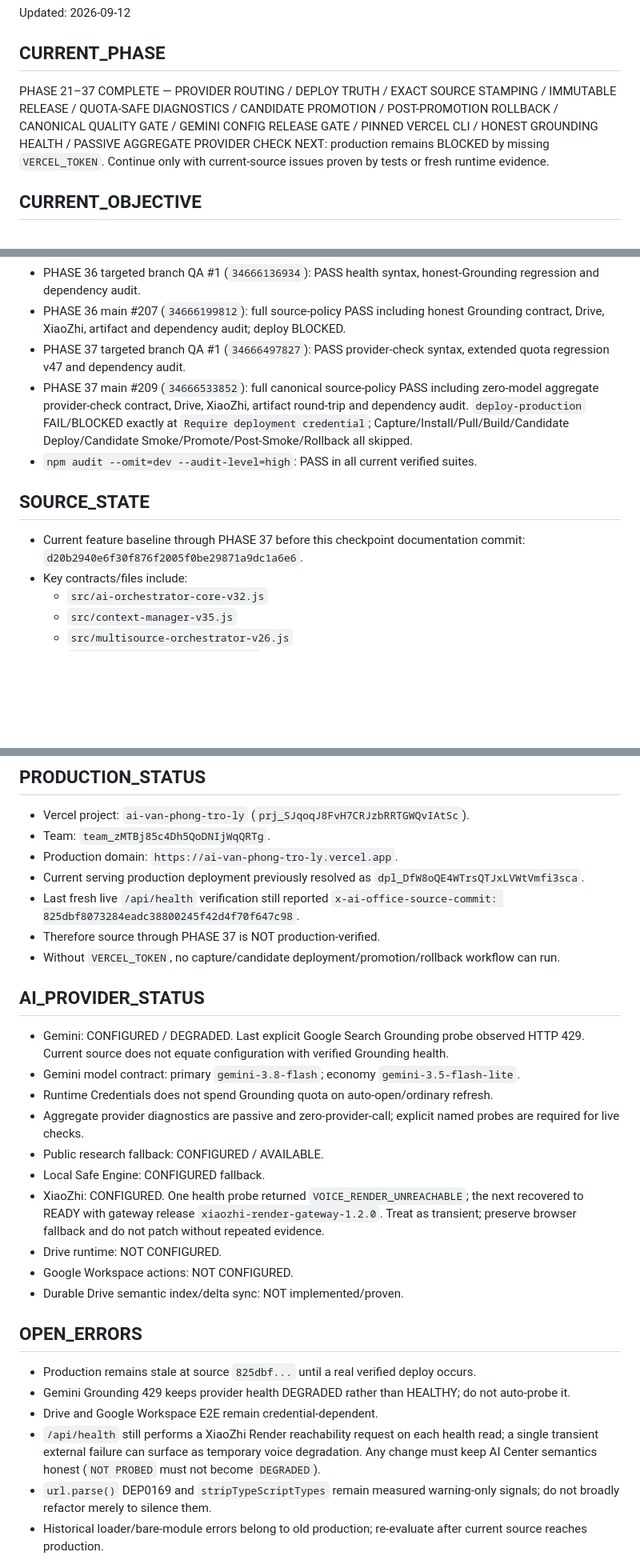
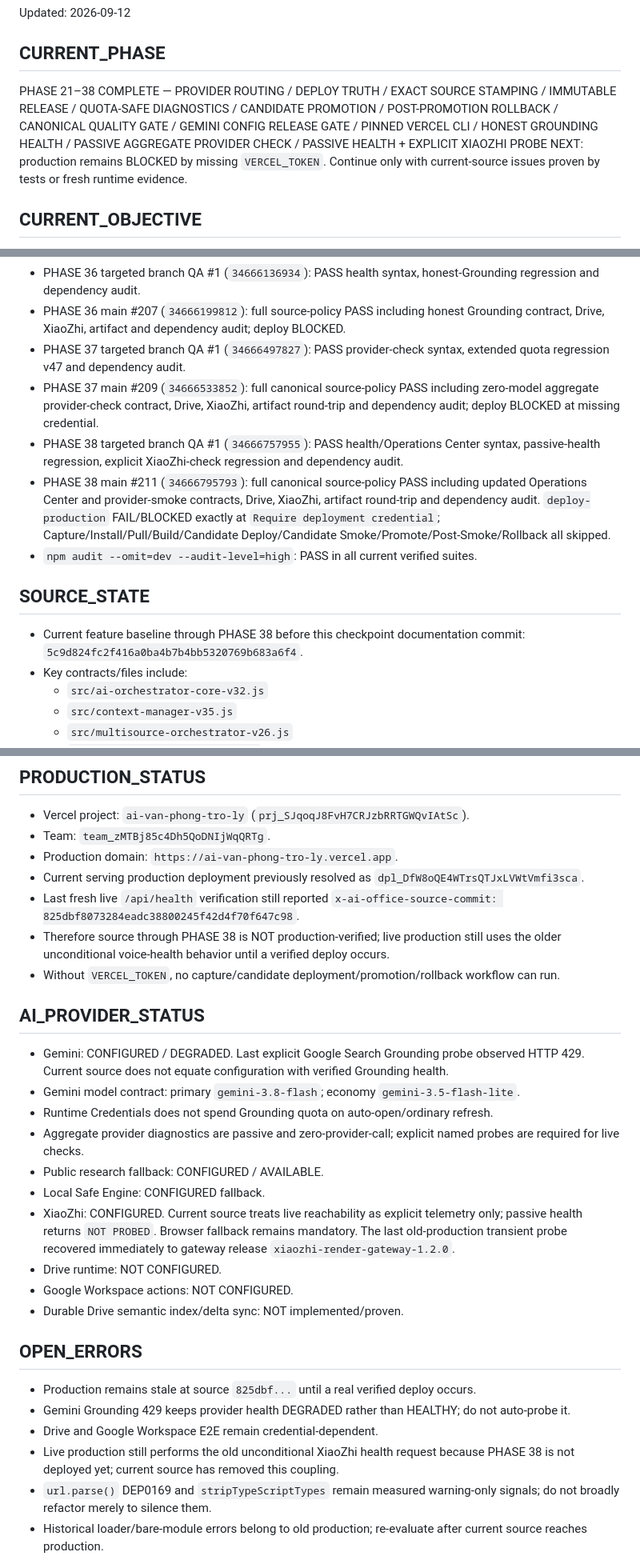
Before and after one commit to drngovothiennhan/A.I-V-n-Ph-ng-Tr-L-, a Markdown page: docs/AI_OFFICE_EXECUTION_STATE.md, 3 parts joined by grey strips. Shown at 80% size. GitHub-like rendering; blank space fills up the shorter version.

Commit message:
docs(checkpoint): record phase 38 passive health voice probe

```diff
--- a/docs/AI_OFFICE_EXECUTION_STATE.md
+++ b/docs/AI_OFFICE_EXECUTION_STATE.md
@@ -3,7 +3,7 @@
 Updated: 2026-09-12
 
 ## CURRENT_PHASE
-PHASE 21–37 COMPLETE — PROVIDER ROUTING / DEPLOY TRUTH / EXACT SOURCE STAMPING / IMMUTABLE RELEASE / QUOTA-SAFE DIAGNOSTICS / CANDIDATE PROMOTION / POST-PROMOTION ROLLBACK / CANONICAL QUALITY GATE / GEMINI CONFIG RELEASE GATE / PINNED VERCEL CLI / HONEST GROUNDING HEALTH / PASSIVE AGGREGATE PROVIDER CHECK
+PHASE 21–38 COMPLETE — PROVIDER ROUTING / DEPLOY TRUTH / EXACT SOURCE STAMPING / IMMUTABLE RELEASE / QUOTA-SAFE DIAGNOSTICS / CANDIDATE PROMOTION / POST-PROMOTION ROLLBACK / CANONICAL QUALITY GATE / GEMINI CONFIG RELEASE GATE / PINNED VERCEL CLI / HONEST GROUNDING HEALTH / PASSIVE AGGREGATE PROVIDER CHECK / PASSIVE HEALTH + EXPLICIT XIAOZHI PROBE
 NEXT: production remains BLOCKED by missing `VERCEL_TOKEN`. Continue only with current-source issues proven by tests or fresh runtime evidence.
 
 ## CURRENT_OBJECTIVE
@@ -51,11 +52,13 @@ Continue additive, production-safe hardening from the canonical orchestrator and
 - PHASE 36 targeted branch QA #1 (`34666136934`): PASS health syntax, honest-Grounding regression and dependency audit.
 - PHASE 36 main #207 (`34666199812`): full source-policy PASS including honest Grounding contract, Drive, XiaoZhi, artifact and dependency audit; deploy BLOCKED.
 - PHASE 37 targeted branch QA #1 (`34666497827`): PASS provider-check syntax, extended quota regression v47 and dependency audit.
-- PHASE 37 main #209 (`34666533852`): full canonical source-policy PASS including zero-model aggregate provider-check contract, Drive, XiaoZhi, artifact round-trip and dependency audit. `deploy-production` FAIL/BLOCKED exactly at `Require deployment credential`; Capture/Install/Pull/Build/Candidate Deploy/Candidate Smoke/Promote/Post-Smoke/Rollback all skipped.
+- PHASE 37 main #209 (`34666533852`): full canonical source-policy PASS including zero-model aggregate provider-check contract, Drive, XiaoZhi, artifact round-trip and dependency audit; deploy BLOCKED at missing credential.
+- PHASE 38 targeted branch QA #1 (`34666757955`): PASS health/Operations Center syntax, passive-health regression, explicit XiaoZhi-check regression and dependency audit.
+- PHASE 38 main #211 (`34666795793`): full canonical source-policy PASS including updated Operations Center and provider-smoke contracts, Drive, XiaoZhi, artifact round-trip and dependency audit. `deploy-production` FAIL/BLOCKED exactly at `Require deployment credential`; Capture/Install/Pull/Build/Candidate Deploy/Candidate Smoke/Promote/Post-Smoke/Rollback all skipped.
 - `npm audit --omit=dev --audit-level=high`: PASS in all current verified suites.
 
 ## SOURCE_STATE
-- Current feature baseline through PHASE 37 before this checkpoint documentation commit: `d20b2940e6f30f876f2005f0be29871a9dc1a6e6`.
+- Current feature baseline through PHASE 38 before this checkpoint documentation commit: `5c9d824fc2f416a0ba4b7b4bb5320769b683a6f4`.
 - Key contracts/files include:
   - `src/ai-orchestrator-core-v32.js`
   - `src/context-manager-v35.js`
@@ -90,7 +94,7 @@ Continue additive, production-safe hardening from the canonical orchestrator and
 - Production domain: `https://ai-van-phong-tro-ly.vercel.app`.
 - Current serving production deployment previously resolved as `dpl_DfW8oQE4WTrsQTJxLVWtVmfi3sca`.
 - Last fresh live `/api/health` verification still reported `x-ai-office-source-commit: 825dbf8073284eadc38800245f42d4f70f647c98`.
-- Therefore source through PHASE 37 is NOT production-verified.
+- Therefore source through PHASE 38 is NOT production-verified; live production still uses the older unconditional voice-health behavior until a verified deploy occurs.
 - Without `VERCEL_TOKEN`, no capture/candidate deployment/promotion/rollback workflow can run.
 
 ## AI_PROVIDER_STATUS
@@ -100,7 +104,7 @@ Continue additive, production-safe hardening from the canonical orchestrator and
 - Aggregate provider diagnostics are passive and zero-provider-call; explicit named probes are required for live checks.
 - Public research fallback: CONFIGURED / AVAILABLE.
 - Local Safe Engine: CONFIGURED fallback.
-- XiaoZhi: CONFIGURED. One health probe returned `VOICE_RENDER_UNREACHABLE`; the next recovered to READY with gateway release `xiaozhi-render-gateway-1.2.0`. Treat as transient; preserve browser fallback and do not patch without repeated evidence.
+- XiaoZhi: CONFIGURED. Current source treats live reachability as explicit telemetry only; passive health returns `NOT PROBED`. Browser fallback remains mandatory. The last old-production transient probe recovered immediately to gateway release `xiaozhi-render-gateway-1.2.0`.
 - Drive runtime: NOT CONFIGURED.
 - Google Workspace actions: NOT CONFIGURED.
 - Durable Drive semantic index/delta sync: NOT implemented/proven.
@@ -109,7 +113,7 @@ Continue additive, production-safe hardening from the canonical orchestrator and
 - Production remains stale at source `825dbf...` until a real verified deploy occurs.
 - Gemini Grounding 429 keeps provider health DEGRADED rather than HEALTHY; do not auto-probe it.
 - Drive and Google Workspace E2E remain credential-dependent.
-- `/api/health` still performs a XiaoZhi Render reachability request on each health read; a single transient external failure can surface as temporary voice degradation. Any change must keep AI Center semantics honest (`NOT PROBED` must not become `DEGRADED`).
+- Live production still performs the old unconditional XiaoZhi health request because PHASE 38 is not deployed yet; current source has removed this coupling.
 - `url.parse()` DEP0169 and `stripTypeScriptTypes` remain measured warning-only signals; do not broadly refactor merely to silence them.
 - Historical loader/bare-module errors belong to old production; re-evaluate after current source reaches production.
 - Rollback recovery remains source/test verified only because deploy credentials are absent.
```
Also changed, not shown: other parts of docs/AI_OFFICE_EXECUTION_STATE.md (+7 -5 lines).
